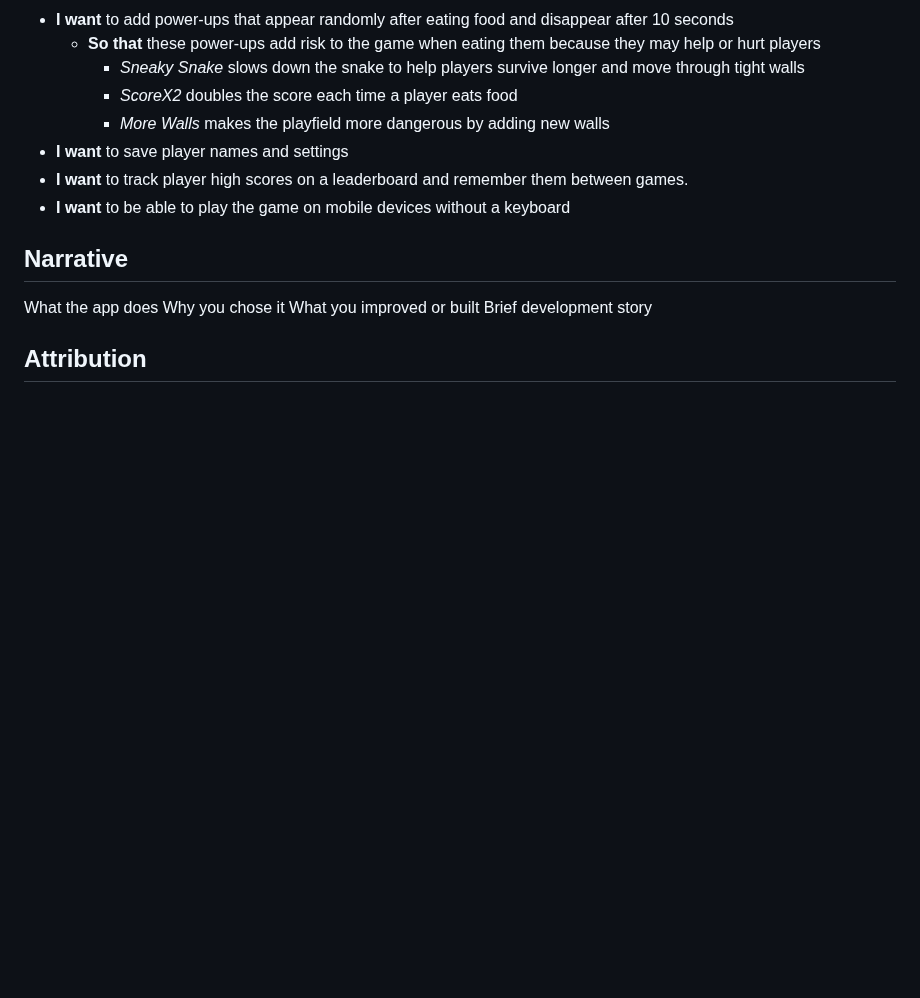
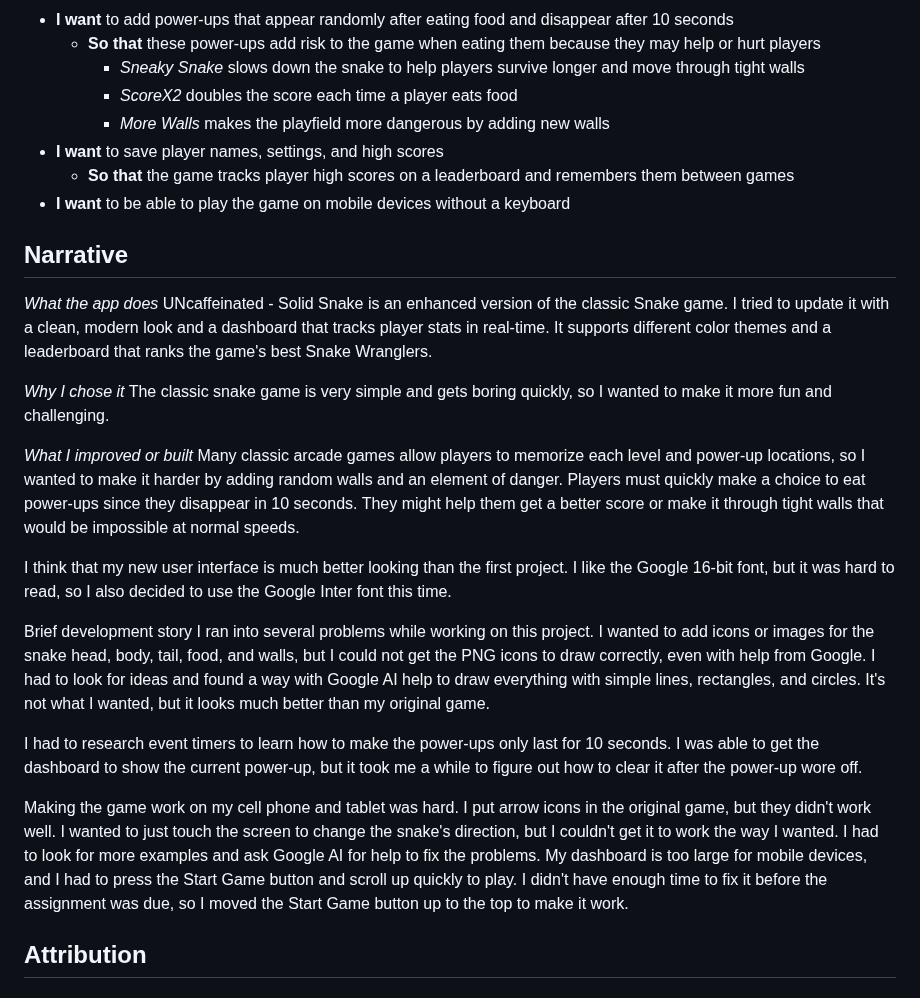
Before and after one commit to AJuna345/snake-app, a Markdown page: README.md, the part around the change. GitHub-like rendering; blank space fills up the shorter version.

```diff
--- a/README.md
+++ b/README.md
@@ -26,15 +26,28 @@ Game and user interface enhancements by **Aiden (A.J.) Ramsden**
       - *Sneaky Snake* slows down the snake to help players survive longer and move through tight walls
       - *ScoreX2* doubles the score each time a player eats food
       - *More Walls* makes the playfield more dangerous by adding new walls
-- **I want** to save player names and settings
-- **I want** to track player high scores on a leaderboard and remember them between games.
+- **I want** to save player names, settings, and high scores
+  - **So that** the game tracks player high scores on a leaderboard and remembers them between games
 - **I want** to be able to play the game on mobile devices without a keyboard
 
 ## Narrative
-What the app does
-Why you chose it
-What you improved or built
+*What the app does*
+UNcaffeinated - Solid Snake is an enhanced version of the classic Snake game. I tried to update it with a clean, modern look and a dashboard that tracks player stats in real-time. It supports different color themes and a leaderboard that ranks the game's best Snake Wranglers.
+
+*Why I chose it*
+The classic snake game is very simple and gets boring quickly, so I wanted to make it more fun and challenging.
+
+*What I improved or built*
+Many classic arcade games allow players to memorize each level and power-up locations, so I wanted to make it harder by adding random walls and an element of danger. Players must quickly make a choice to eat power-ups since they disappear in 10 seconds. They might help them get a better score or make it through tight walls that would be impossible at normal speeds.
+
+I think that my new user interface is much better looking than the first project. I like the Google 16-bit font, but it was hard to read, so I also decided to use the Google Inter font this time.
+
 Brief development story
+I ran into several problems while working on this project. I wanted to add icons or images for the snake head, body, tail, food, and walls, but I could not get the PNG icons to draw correctly, even with help from Google. I had to look for ideas and found a way with Google AI help to draw everything with simple lines, rectangles, and circles. It's not what I wanted, but it looks much better than my original game.
+
+I had to research event timers to learn how to make the power-ups only last for 10 seconds. I was able to get the dashboard to show the current power-up, but it took me a while to figure out how to clear it after the power-up wore off.
+
+Making the game work on my cell phone and tablet was hard. I put arrow icons in the original game, but they didn't work well. I wanted to just touch the screen to change the snake's direction, but I couldn't get it to work the way I wanted. I had to look for more examples and ask Google AI for help to fix the problems. My dashboard is too large for mobile devices, and I had to press the Start Game button and scroll up quickly to play. I didn't have enough time to fix it before the assignment was due, so I moved the Start Game button up to the top to make it work.
 
 ## Attribution
 
```
